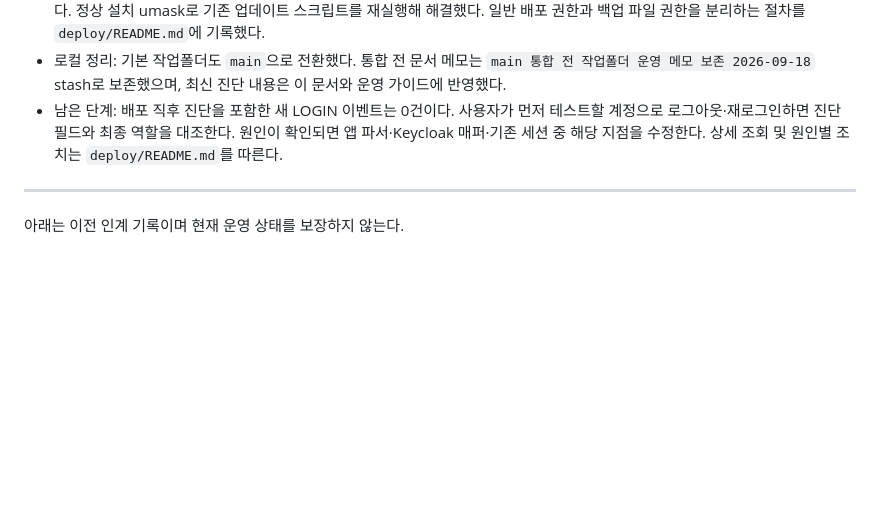
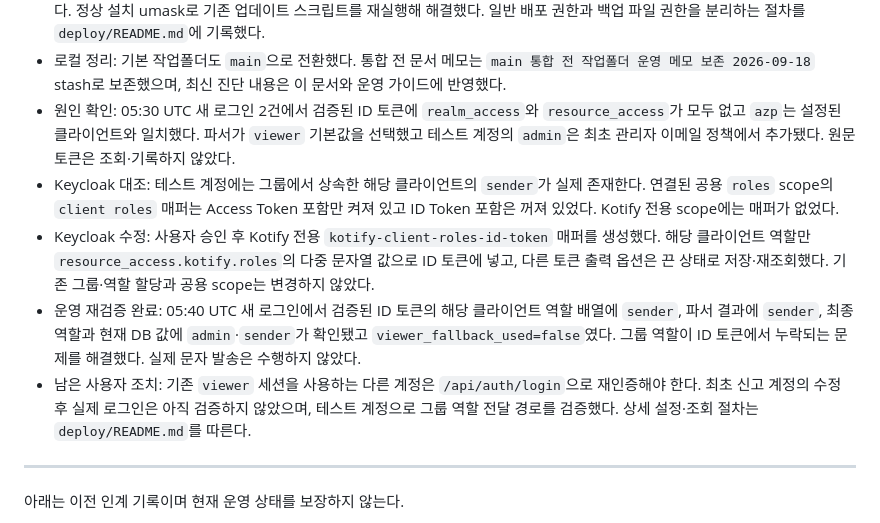
Before and after one commit to RAVNUS-INC/kotify, a Markdown page: HANDOFF.md, the part around the change. Rendered like a GitHub page; blank space fills up the shorter version.

```diff
--- a/HANDOFF.md
+++ b/HANDOFF.md
@@ -14,7 +14,11 @@
 - 배포 완료: 기능 통합 커밋 `9acc87d`를 `main`에 푸시하고 2026-09-18 05:25 UTC 운영 배포했다. 서버 빌드 성공, 두 서비스 active, API·웹 프록시·외부 HTTPS 헬스체크 모두 HTTP 200 / `status=ok` / `version=9acc87d`, DB quick_check 통과, 스키마 `0018` 유지. 열린 PR 0건 확인. 백업은 서버 내 비공개 파일로 보존했다.
 - 배포 중 복구: 첫 시도는 백업용 제한 umask가 소스 갱신에 전파돼 서비스 계정의 파일 읽기가 실패했고 이전 커밋으로 자동 복원됐다. 정상 설치 umask로 기존 업데이트 스크립트를 재실행해 해결했다. 일반 배포 권한과 백업 파일 권한을 분리하는 절차를 `deploy/README.md`에 기록했다.
 - 로컬 정리: 기본 작업폴더도 `main`으로 전환했다. 통합 전 문서 메모는 `main 통합 전 작업폴더 운영 메모 보존 2026-09-18` stash로 보존했으며, 최신 진단 내용은 이 문서와 운영 가이드에 반영했다.
-- 남은 단계: 배포 직후 진단을 포함한 새 LOGIN 이벤트는 0건이다. 사용자가 먼저 테스트할 계정으로 로그아웃·재로그인하면 진단 필드와 최종 역할을 대조한다. 원인이 확인되면 앱 파서·Keycloak 매퍼·기존 세션 중 해당 지점을 수정한다. 상세 조회 및 원인별 조치는 `deploy/README.md`를 따른다.
+- 원인 확인: 05:30 UTC 새 로그인 2건에서 검증된 ID 토큰에 `realm_access`와 `resource_access`가 모두 없고 `azp`는 설정된 클라이언트와 일치했다. 파서가 `viewer` 기본값을 선택했고 테스트 계정의 `admin`은 최초 관리자 이메일 정책에서 추가됐다. 원문 토큰은 조회·기록하지 않았다.
+- Keycloak 대조: 테스트 계정에는 그룹에서 상속한 해당 클라이언트의 `sender`가 실제 존재한다. 연결된 공용 `roles` scope의 `client roles` 매퍼는 Access Token 포함만 켜져 있고 ID Token 포함은 꺼져 있었다. Kotify 전용 scope에는 매퍼가 없었다.
+- Keycloak 수정: 사용자 승인 후 Kotify 전용 `kotify-client-roles-id-token` 매퍼를 생성했다. 해당 클라이언트 역할만 `resource_access.kotify.roles`의 다중 문자열 값으로 ID 토큰에 넣고, 다른 토큰 출력 옵션은 끈 상태로 저장·재조회했다. 기존 그룹·역할 할당과 공용 scope는 변경하지 않았다.
+- 운영 재검증 완료: 05:40 UTC 새 로그인에서 검증된 ID 토큰의 해당 클라이언트 역할 배열에 `sender`, 파서 결과에 `sender`, 최종 역할과 현재 DB 값에 `admin`·`sender`가 확인됐고 `viewer_fallback_used=false`였다. 그룹 역할이 ID 토큰에서 누락되는 문제를 해결했다. 실제 문자 발송은 수행하지 않았다.
+- 남은 사용자 조치: 기존 `viewer` 세션을 사용하는 다른 계정은 `/api/auth/login`으로 재인증해야 한다. 최초 신고 계정의 수정 후 실제 로그인은 아직 검증하지 않았으며, 테스트 계정으로 그룹 역할 전달 경로를 검증했다. 상세 설정·조회 절차는 `deploy/README.md`를 따른다.
 
 ---
 
```
Also changed, not shown: deploy/README.md (+25 -0 lines).
